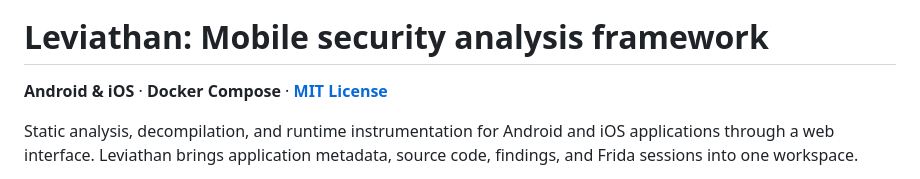
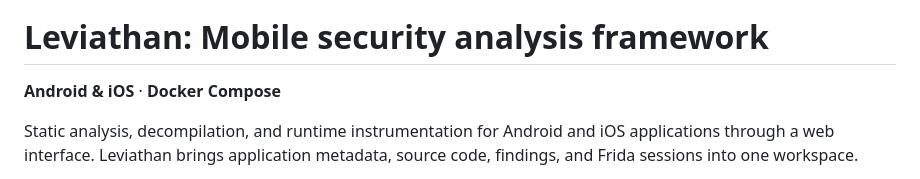
Before and after one commit to R3zk0n/Leviathan, a Markdown page: README.md, the part around the change. GitHub-like rendering.

```diff
--- a/README.md
+++ b/README.md
@@ -7,7 +7,7 @@
 
 # Leviathan: Mobile security analysis framework
 
-**Android & iOS** · **Docker Compose** · [**MIT License**](LICENSE)
+**Android & iOS** · **Docker Compose**
 
 Static analysis, decompilation, and runtime instrumentation for Android and iOS applications through a web interface. Leviathan brings application metadata, source code, findings, and Frida sessions into one workspace.
 
```
